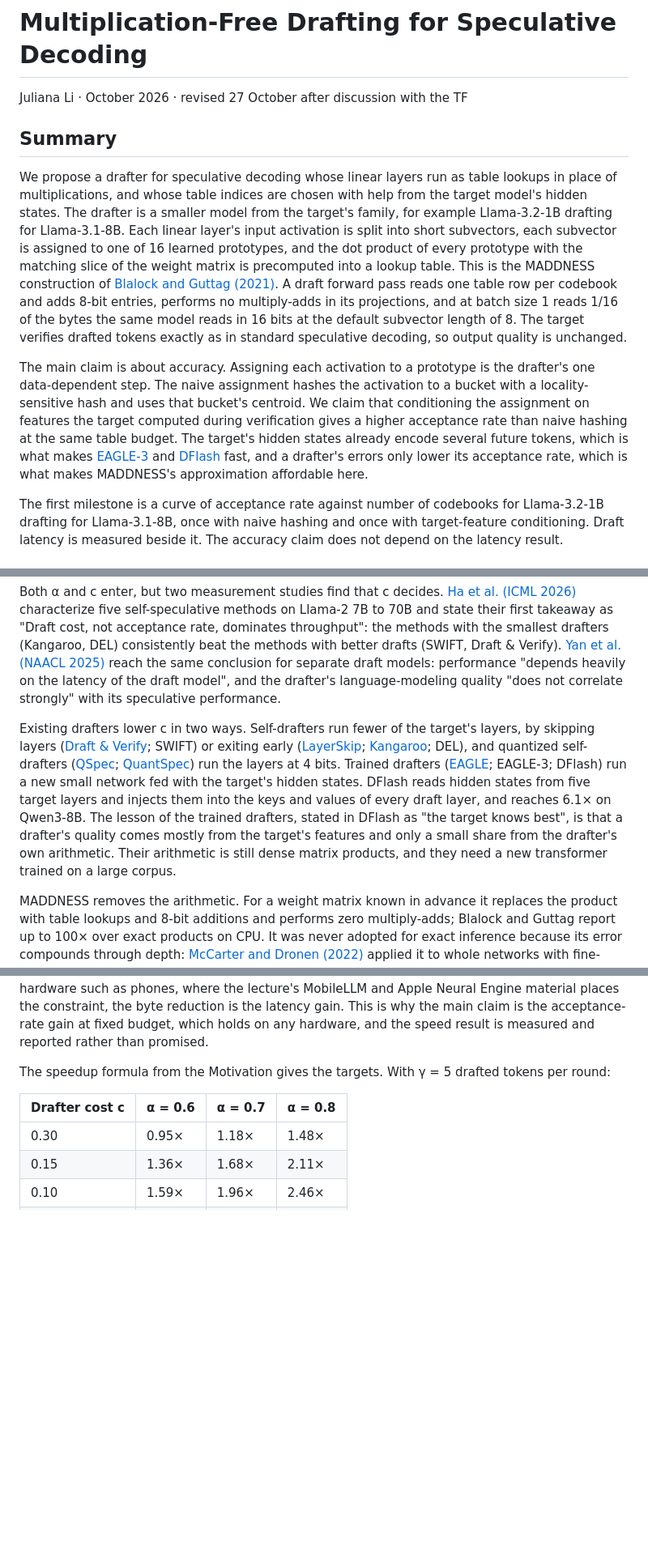
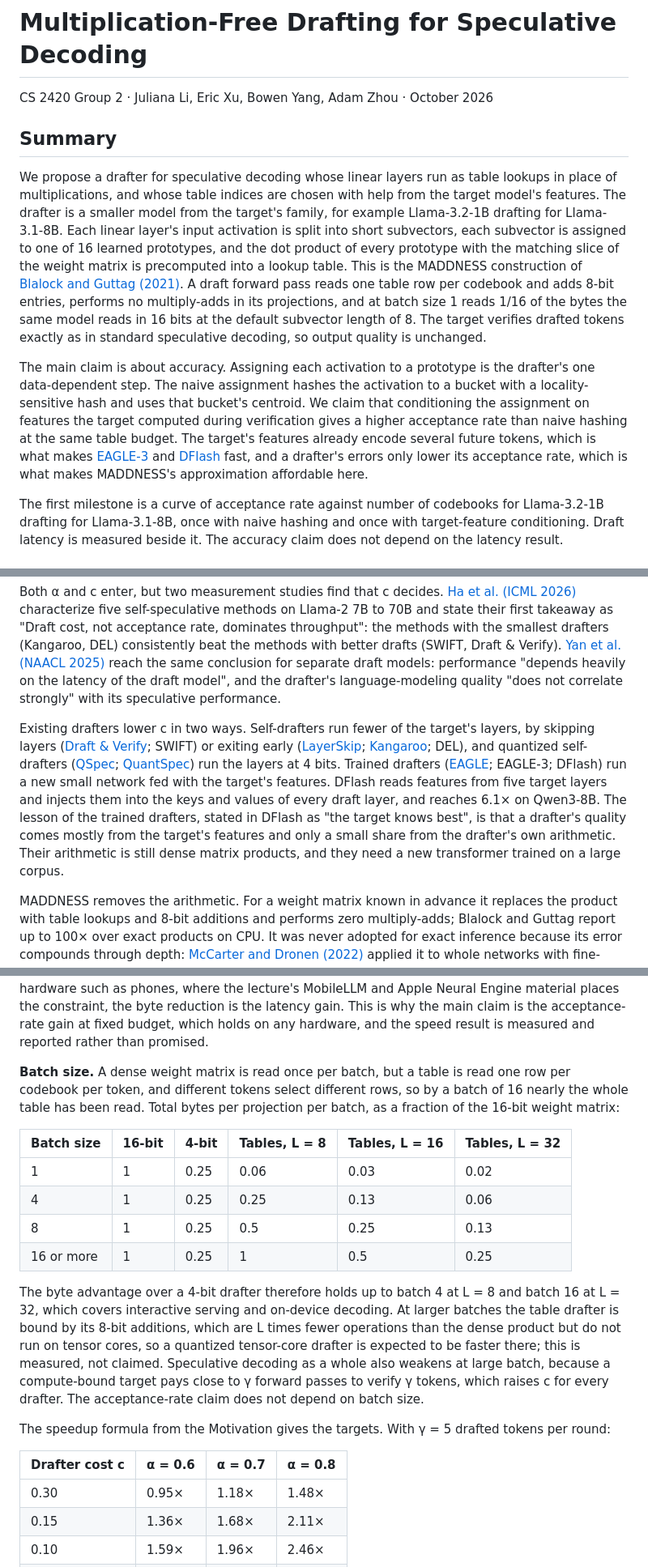
Before and after one commit to lijuliana/mult-free-specdec-drafter, a Markdown page: PROPOSAL.md, 3 parts joined by grey strips. Shown at 81% size. Rendered like a GitHub page; blank space fills up the shorter version.

```diff
--- a/PROPOSAL.md
+++ b/PROPOSAL.md
@@ -1,12 +1,12 @@
 # Multiplication-Free Drafting for Speculative Decoding
 
-Juliana Li · October 2026 · revised 27 October after discussion with the TF
+CS 2420 Group 2 · Juliana Li, Eric Xu, Bowen Yang, Adam Zhou · October 2026
 
 ## Summary
 
-We propose a drafter for speculative decoding whose linear layers run as table lookups in place of multiplications, and whose table indices are chosen with help from the target model's hidden states. The drafter is a smaller model from the target's family, for example Llama-3.2-1B drafting for Llama-3.1-8B. Each linear layer's input activation is split into short subvectors, each subvector is assigned to one of 16 learned prototypes, and the dot product of every prototype with the matching slice of the weight matrix is precomputed into a lookup table. This is the MADDNESS construction of [Blalock and Guttag (2021)](https://arxiv.org/abs/2106.10860). A draft forward pass reads one table row per codebook and adds 8-bit entries, performs no multiply-adds in its projections, and at batch size 1 reads 1/16 of the bytes the same model reads in 16 bits at the default subvector length of 8. The target verifies drafted tokens exactly as in standard speculative decoding, so output quality is unchanged.
+We propose a drafter for speculative decoding whose linear layers run as table lookups in place of multiplications, and whose table indices are chosen with help from the target model's features. The drafter is a smaller model from the target's family, for example Llama-3.2-1B drafting for Llama-3.1-8B. Each linear layer's input activation is split into short subvectors, each subvector is assigned to one of 16 learned prototypes, and the dot product of every prototype with the matching slice of the weight matrix is precomputed into a lookup table. This is the MADDNESS construction of [Blalock and Guttag (2021)](https://arxiv.org/abs/2106.10860). A draft forward pass reads one table row per codebook and adds 8-bit entries, performs no multiply-adds in its projections, and at batch size 1 reads 1/16 of the bytes the same model reads in 16 bits at the default subvector length of 8. The target verifies drafted tokens exactly as in standard speculative decoding, so output quality is unchanged.
 
-The main claim is about accuracy. Assigning each activation to a prototype is the drafter's one data-dependent step. The naive assignment hashes the activation to a bucket with a locality-sensitive hash and uses that bucket's centroid. We claim that conditioning the assignment on features the target computed during verification gives a higher acceptance rate than naive hashing at the same table budget. The target's hidden states already encode several future tokens, which is what makes [EAGLE-3](https://arxiv.org/abs/2503.01840) and [DFlash](https://arxiv.org/abs/2602.06036) fast, and a drafter's errors only lower its acceptance rate, which is what makes MADDNESS's approximation affordable here.
+The main claim is about accuracy. Assigning each activation to a prototype is the drafter's one data-dependent step. The naive assignment hashes the activation to a bucket with a locality-sensitive hash and uses that bucket's centroid. We claim that conditioning the assignment on features the target computed during verification gives a higher acceptance rate than naive hashing at the same table budget. The target's features already encode several future tokens, which is what makes [EAGLE-3](https://arxiv.org/abs/2503.01840) and [DFlash](https://arxiv.org/abs/2602.06036) fast, and a drafter's errors only lower its acceptance rate, which is what makes MADDNESS's approximation affordable here.
 
 The first milestone is a curve of acceptance rate against number of codebooks for Llama-3.2-1B drafting for Llama-3.1-8B, once with naive hashing and once with target-feature conditioning. Draft latency is measured beside it. The accuracy claim does not depend on the latency result.
 
@@ -20,7 +20,7 @@ $$
 
 Both α and c enter, but two measurement studies find that c decides. [Ha et al. (ICML 2026)](https://www.eecg.utoronto.ca/~ganesa10/assets/pdfs/selfspecdecode-icml2026.pdf) characterize five self-speculative methods on Llama-2 7B to 70B and state their first takeaway as "Draft cost, not acceptance rate, dominates throughput": the methods with the smallest drafters (Kangaroo, DEL) consistently beat the methods with better drafts (SWIFT, Draft & Verify). [Yan et al. (NAACL 2025)](https://arxiv.org/abs/2402.01528) reach the same conclusion for separate draft models: performance "depends heavily on the latency of the draft model", and the drafter's language-modeling quality "does not correlate strongly" with its speculative performance.
 
-Existing drafters lower c in two ways. Self-drafters run fewer of the target's layers, by skipping layers ([Draft & Verify](https://aclanthology.org/2024.acl-long.607); SWIFT) or exiting early ([LayerSkip](https://aclanthology.org/2024.acl-long.681); [Kangaroo](https://arxiv.org/abs/2404.18911); DEL), and quantized self-drafters ([QSpec](https://arxiv.org/abs/2410.11305); [QuantSpec](https://arxiv.org/abs/2502.10424)) run the layers at 4 bits. Trained drafters ([EAGLE](https://arxiv.org/abs/2401.15077); EAGLE-3; DFlash) run a new small network fed with the target's hidden states. DFlash reads hidden states from five target layers and injects them into the keys and values of every draft layer, and reaches 6.1× on Qwen3-8B. The lesson of the trained drafters, stated in DFlash as "the target knows best", is that a drafter's quality comes mostly from the target's features and only a small share from the drafter's own arithmetic. Their arithmetic is still dense matrix products, and they need a new transformer trained on a large corpus.
+Existing drafters lower c in two ways. Self-drafters run fewer of the target's layers, by skipping layers ([Draft & Verify](https://aclanthology.org/2024.acl-long.607); SWIFT) or exiting early ([LayerSkip](https://aclanthology.org/2024.acl-long.681); [Kangaroo](https://arxiv.org/abs/2404.18911); DEL), and quantized self-drafters ([QSpec](https://arxiv.org/abs/2410.11305); [QuantSpec](https://arxiv.org/abs/2502.10424)) run the layers at 4 bits. Trained drafters ([EAGLE](https://arxiv.org/abs/2401.15077); EAGLE-3; DFlash) run a new small network fed with the target's features. DFlash reads features from five target layers and injects them into the keys and values of every draft layer, and reaches 6.1× on Qwen3-8B. The lesson of the trained drafters, stated in DFlash as "the target knows best", is that a drafter's quality comes mostly from the target's features and only a small share from the drafter's own arithmetic. Their arithmetic is still dense matrix products, and they need a new transformer trained on a large corpus.
 
 MADDNESS removes the arithmetic. For a weight matrix known in advance it replaces the product with table lookups and 8-bit additions and performs zero multiply-adds; Blalock and Guttag report up to 100× over exact products on CPU. It was never adopted for exact inference because its error compounds through depth: [McCarter and Dronen (2022)](https://arxiv.org/abs/2207.05808) applied it to whole networks with fine-tuning and found accuracy "substantially diminished compared to exact matrix multiplication". A drafter is the one place where that failure is affordable. The target verifies every drafted token, so approximation error lowers α and leaves output quality unchanged, and the cost model above says α is the cheaper currency.
 
@@ -111,6 +111,17 @@ For the primary pair the numbers are as follows. Llama-3.2-1B has about 0.97B pa
 | Llama-3.2-1B, tables at L = 8, 8-bit LM head | 0.4 GB | 0.02 | 0.1 to 0.2 |
 
 The last column is the honest one. A 16-layer forward pass at batch 1 is a few hundred kernel launches, and with CUDA graphs we estimate about 1 ms on an H100, against about 10 ms for the 8B target, so c has a floor near 0.1 that tables cannot lower. On a GPU the tables buy a modest latency gain over a 4-bit drafter and a large gain in bytes and energy; on bandwidth-bound hardware such as phones, where the lecture's MobileLLM and Apple Neural Engine material places the constraint, the byte reduction is the latency gain. This is why the main claim is the acceptance-rate gain at fixed budget, which holds on any hardware, and the speed result is measured and reported rather than promised.
+
+**Batch size.** A dense weight matrix is read once per batch, but a table is read one row per codebook per token, and different tokens select different rows, so by a batch of 16 nearly the whole table has been read. Total bytes per projection per batch, as a fraction of the 16-bit weight matrix:
+
+| Batch size | 16-bit | 4-bit | Tables, L = 8 | Tables, L = 16 | Tables, L = 32 |
+| --- | --- | --- | --- | --- | --- |
+| 1 | 1 | 0.25 | 0.06 | 0.03 | 0.02 |
+| 4 | 1 | 0.25 | 0.25 | 0.13 | 0.06 |
+| 8 | 1 | 0.25 | 0.5 | 0.25 | 0.13 |
+| 16 or more | 1 | 0.25 | 1 | 0.5 | 0.25 |
+
+The byte advantage over a 4-bit drafter therefore holds up to batch 4 at L = 8 and batch 16 at L = 32, which covers interactive serving and on-device decoding. At larger batches the table drafter is bound by its 8-bit additions, which are L times fewer operations than the dense product but do not run on tensor cores, so a quantized tensor-core drafter is expected to be faster there; this is measured, not claimed. Speculative decoding as a whole also weakens at large batch, because a compute-bound target pays close to γ forward passes to verify γ tokens, which raises c for every drafter. The acceptance-rate claim does not depend on batch size.
 
 The speedup formula from the Motivation gives the targets. With γ = 5 drafted tokens per round:
 
```
Also changed, not shown: other parts of PROPOSAL.md (+11 -11 lines), PROPOSAL_SHORT.md (added, +93 -0 lines), figures/draft_verify_round.png, 2 other files.
